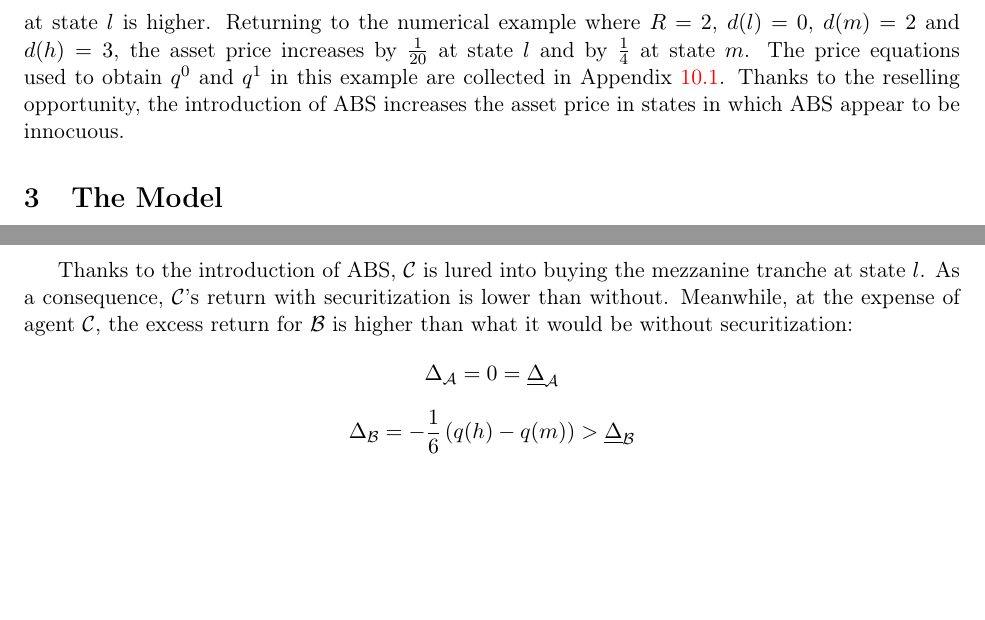
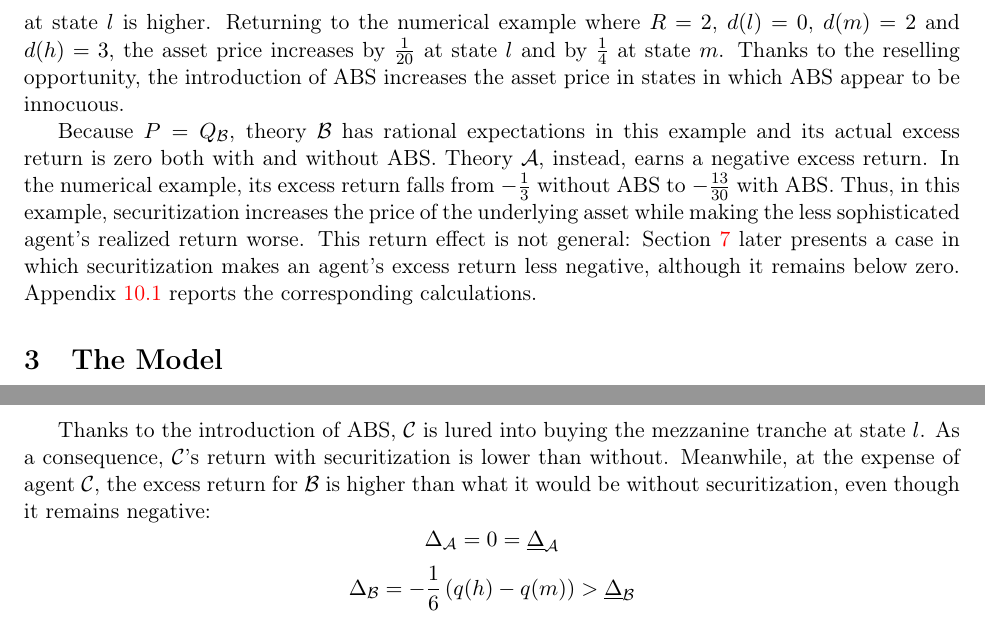
Before and after one commit to oliverpardo1979/Asset-value-and-securitization-under-heterogeneous-beliefs-anew, a LaTeX paper (main.tex): two parts of pages 9 and 21 of 29, joined at a grey line, cut so that both start at the same text, the shorter picture padded with empty space. Compiled offline with pdfLaTeX.

Commit message:
Preview example excess returns

```diff
--- a/main.tex
+++ b/main.tex
@@ -315,8 +315,9 @@ q^1(m) & = & \frac{ d(m) +  q^1(m) + \frac{1}{3}(q^1(h)-q^1(m))} {R} \label{qpm}
 q^1(h) & = & \frac{d(h)+q^1(h)}{R} \label{qph}
 \end{eqnarray}
 
-By comparing equation (\ref{qpm}) with equation (\ref{qm}), it can be seen that the introduction of ABS has increased the asset price at state $m$. This in turn increases the price at state $l$, since $\mathcal{A}$'s expectation at state $l$ is higher. Returning to the numerical example where $R=2$, $d(l)=0$, $d(m)=2$ and $d(h)=3$, the asset price increases by $\frac{1}{20}$ at state $l$ and by $\frac{1}{4}$ at state $m$.
-The price equations used to obtain $q^0$ and $q^1$ in this example are collected in Appendix \ref{app:example-prices}. Thanks to the reselling opportunity, the introduction of ABS increases the asset price in states in which ABS appear to be innocuous.
+By comparing equation (\ref{qpm}) with equation (\ref{qm}), it can be seen that the introduction of ABS has increased the asset price at state $m$. This in turn increases the price at state $l$, since $\mathcal{A}$'s expectation at state $l$ is higher. Returning to the numerical example where $R=2$, $d(l)=0$, $d(m)=2$ and $d(h)=3$, the asset price increases by $\frac{1}{20}$ at state $l$ and by $\frac{1}{4}$ at state $m$. Thanks to the reselling opportunity, the introduction of ABS increases the asset price in states in which ABS appear to be innocuous.
+
+Because $P=Q_{\mathcal{B}}$, theory $\mathcal{B}$ has rational expectations in this example and its actual excess return is zero both with and without ABS. Theory $\mathcal{A}$, instead, earns a negative excess return. In the numerical example, its excess return falls from $-\frac{1}{3}$ without ABS to $-\frac{13}{30}$ with ABS. Thus, in this example, securitization increases the price of the underlying asset while making the less sophisticated agent's realized return worse. This return effect is not general: Section \ref{sec:ep} later presents a case in which securitization makes an agent's excess return less negative, although it remains below zero. Appendix \ref{app:example-prices} reports the corresponding calculations.
 
 \section{The Model}\label{model}
 
@@ -1003,7 +1004,7 @@ $h$ & $q(h)-q(m)$         & $\frac{1}{2}\left(q(h)-q(m)\right)$ & $\frac{1}{2}\l
 \end{tabular}
 \end{table}
 
-Thanks to the introduction of ABS, $\mathcal{C}$ is lured into buying the mezzanine tranche at state $l$. As a consequence, $\mathcal{C}$'s return with securitization is lower than without. Meanwhile, at the expense of agent $\mathcal{C}$, the excess return for $\mathcal{B}$ is higher than what it would be without securitization:
+Thanks to the introduction of ABS, $\mathcal{C}$ is lured into buying the mezzanine tranche at state $l$. As a consequence, $\mathcal{C}$'s return with securitization is lower than without. Meanwhile, at the expense of agent $\mathcal{C}$, the excess return for $\mathcal{B}$ is higher than what it would be without securitization, even though it remains negative:
 %\[\Delta_\mathcal{A}=-\frac{1}{6}\frac{q(h)-q(m)}{q(m)} + \frac{1}{6}\frac{q(h)-q(m)}{q(h)}\]
 %\[\Delta_\mathcal{B}=-\frac{1}{6}\frac{q(h)-q(m)}{q(l)}>\underline{\Delta}_\mathcal{B}\]
 \[\Delta_\mathcal{A}=0=\underline{\Delta}_\mathcal{A}\]
```
